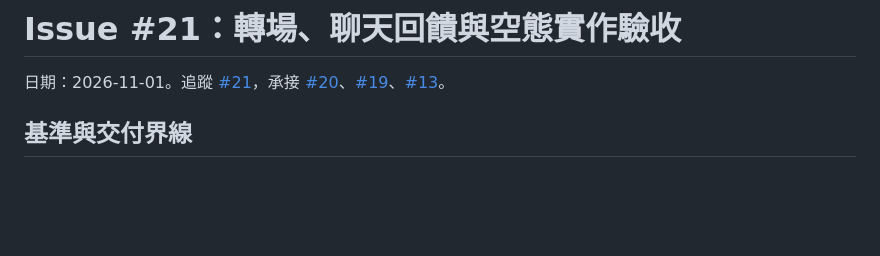
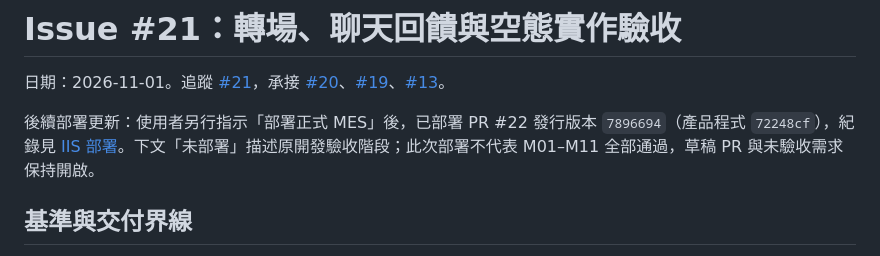
Before and after one commit to WeYuTech/KaosuAiAgentTest, a Markdown page: docs/Issue21-轉場與回饋實作驗收.md, the part around the change. Rendered like a GitHub page; blank space fills up the shorter version.

```diff
--- a/docs/Issue21-轉場與回饋實作驗收.md
+++ b/docs/Issue21-轉場與回饋實作驗收.md
@@ -1,6 +1,8 @@
 # Issue #21：轉場、聊天回饋與空態實作驗收
 
 日期：2026-11-01。追蹤 [#21](https://github.com/WeYuTech/KaosuAiAgentTest/issues/21)，承接 [#20](https://github.com/WeYuTech/KaosuAiAgentTest/pull/20)、[#19](https://github.com/WeYuTech/KaosuAiAgentTest/issues/19)、[#13](https://github.com/WeYuTech/KaosuAiAgentTest/issues/13)。
+
+後續部署更新：使用者另行指示「部署正式 MES」後，已部署 PR #22 發行版本 `7896694`（產品程式 `72248cf`），紀錄見 [IIS 部署](IIS部署.md)。下文「未部署」描述原開發驗收階段；此次部署不代表 M01–M11 全部通過，草稿 PR 與未驗收需求保持開啟。
 
 ## 基準與交付界線
 
```
Also changed, not shown: README.md (+1 -1 lines), docs/IIS部署.md (+25 -0 lines), docs/evidence/issue21-deploy/正式唯讀查詢.jpg (added), docs/evidence/issue21-deploy/正式報告介面.jpg (added), docs/evidence/issue21-deploy/正式空清單.jpg (added), 2 other files.
